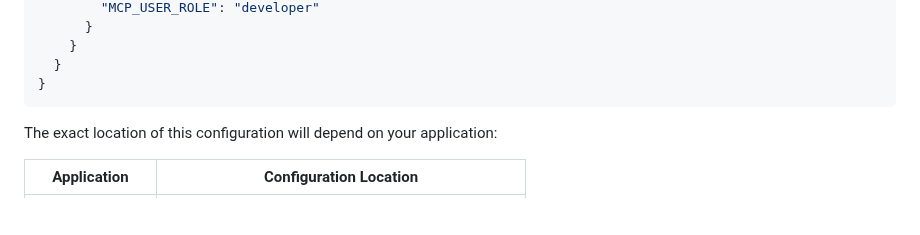
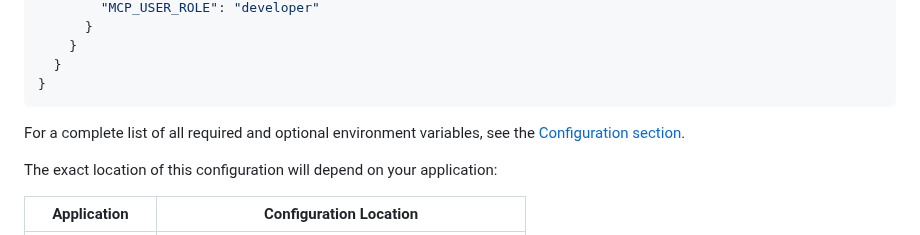
Before and after one commit to sanity-io/sanity-mcp-server, a Markdown page: README.md, the part around the change. Rendered like a GitHub page; blank space fills up the shorter version.

Commit message:
Add link to Configuration section for environment variables

````diff
--- a/README.md
+++ b/README.md
@@ -91,6 +91,8 @@ To use the Sanity MCP server, add the following configuration to your applicatio
   }
 }
 ```
+
+For a complete list of all required and optional environment variables, see the [Configuration section](#️-configuration).
 
 The exact location of this configuration will depend on your application:
 
````
